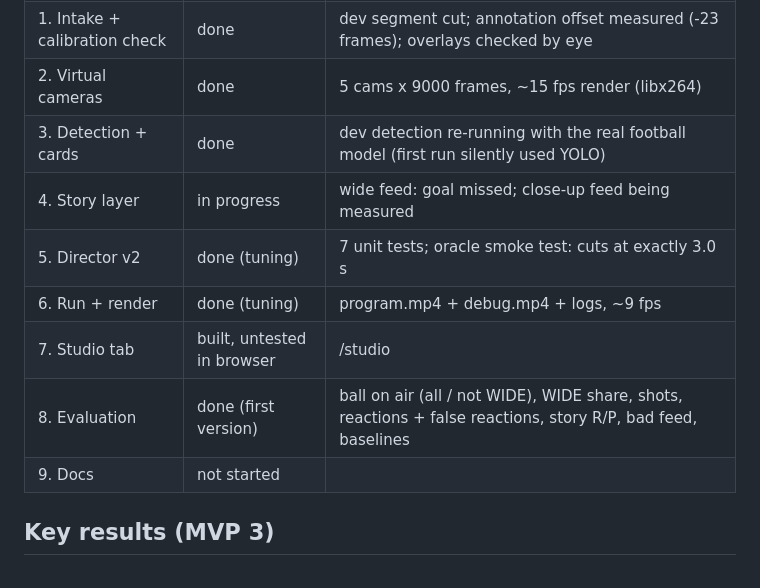
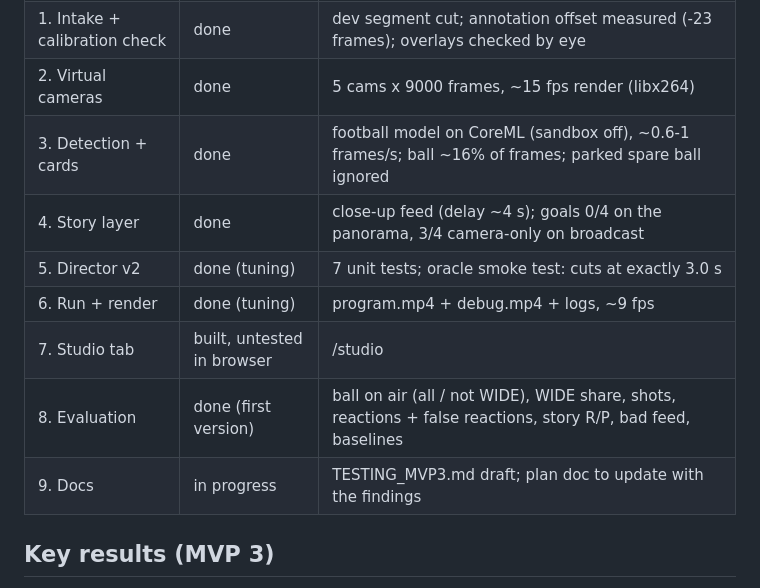
Before and after one commit to ashfaqeiocod/ai-director, a Markdown page: PROGRESS.md, the part around the change. Drawn GitHub-style.

Commit message:
MVP3: progress table
Co-Authored-By: Claude Opus 5.5 <noreply@anthropic.com>

```diff
--- a/PROGRESS.md
+++ b/PROGRESS.md
@@ -200,13 +200,13 @@ Spec: `docs/MVP3_SPEC.md`. Plan: `docs/AI_LIVE_DIRECTOR_PLAN.md`. Last updated:
 | 0. Plan + data access | done | HF token OK; 128057 2nd half (3.45 GB, 4096x1080, 25 fps, 70,350 frames, audio); SoccerNet NDA requested |
 | 1. Intake + calibration check | done | dev segment cut; annotation offset measured (-23 frames); overlays checked by eye |
 | 2. Virtual cameras | done | 5 cams x 9000 frames, ~15 fps render (libx264) |
-| 3. Detection + cards | done | dev detection re-running with the real football model (first run silently used YOLO) |
-| 4. Story layer | in progress | wide feed: goal missed; close-up feed being measured |
+| 3. Detection + cards | done | football model on CoreML (sandbox off), ~0.6-1 frames/s; ball ~16% of frames; parked spare ball ignored |
+| 4. Story layer | done | close-up feed (delay ~4 s); goals 0/4 on the panorama, 3/4 camera-only on broadcast |
 | 5. Director v2 | done (tuning) | 7 unit tests; oracle smoke test: cuts at exactly 3.0 s |
 | 6. Run + render | done (tuning) | program.mp4 + debug.mp4 + logs, ~9 fps |
 | 7. Studio tab | built, untested in browser | /studio |
 | 8. Evaluation | done (first version) | ball on air (all / not WIDE), WIDE share, shots, reactions + false reactions, story R/P, bad feed, baselines |
-| 9. Docs | not started | |
+| 9. Docs | in progress | TESTING_MVP3.md draft; plan doc to update with the findings |
 
 ## Key results (MVP 3)
 - Baseline on dev (never cut): always CENTRE = 52% ground-truth ball on air; always WIDE = 100% but 100% WIDE time.
```
